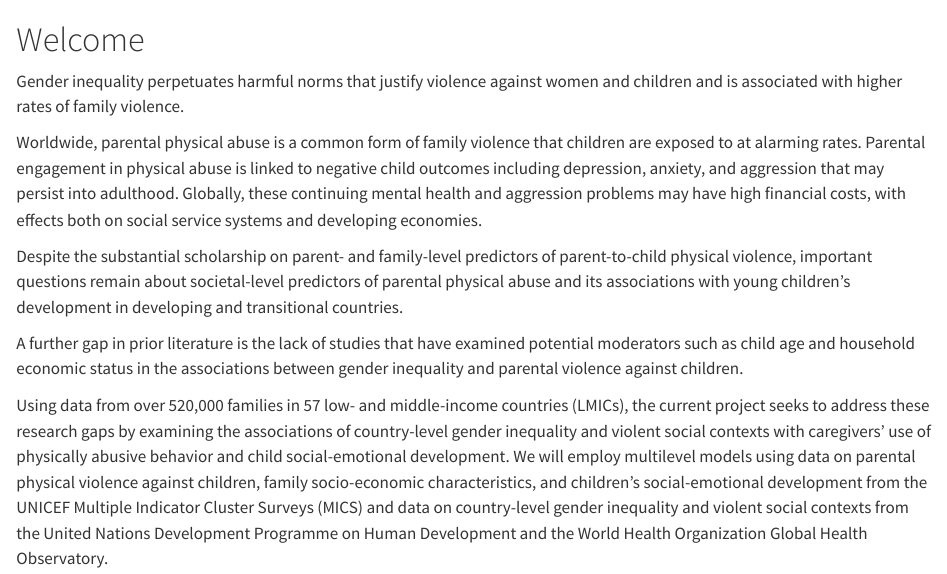
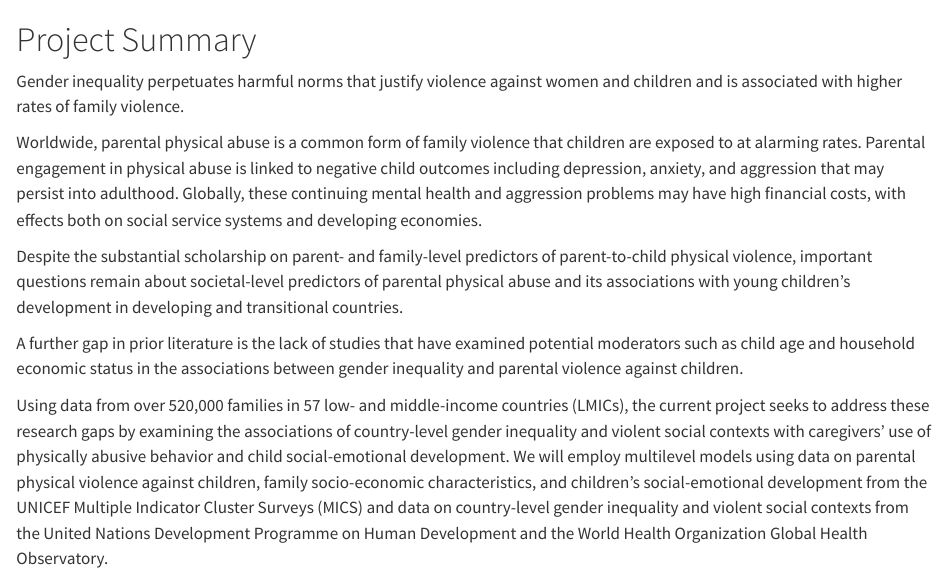
Before and after one commit to agrogan1/globalfamilies, a Quarto document (index.qmd): the page in a window 1100 px wide, from its top. Rendered offline with R 4.5, knitr and Pandoc in place of Quarto, with nearby package versions.

Commit message:
change heading

```diff
--- a/index.qmd
+++ b/index.qmd
@@ -1,4 +1,4 @@
-# Welcome {.unnumbered}
+# Project Summary {.unnumbered}
 
 Gender inequality perpetuates harmful norms that justify violence against women and children and is associated with higher rates of family violence.
 
```
Also changed, not shown: docs/search.json, 3 other files.
